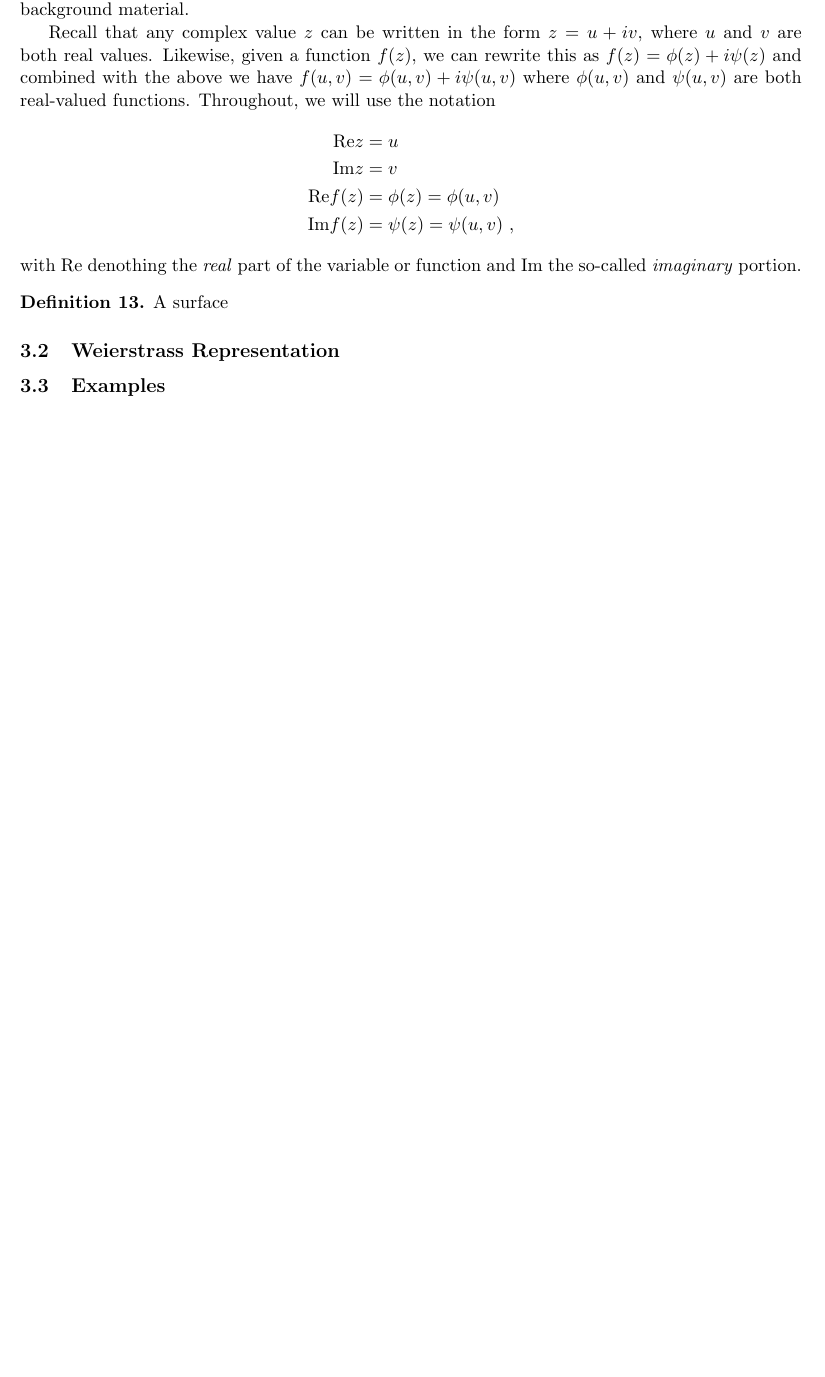
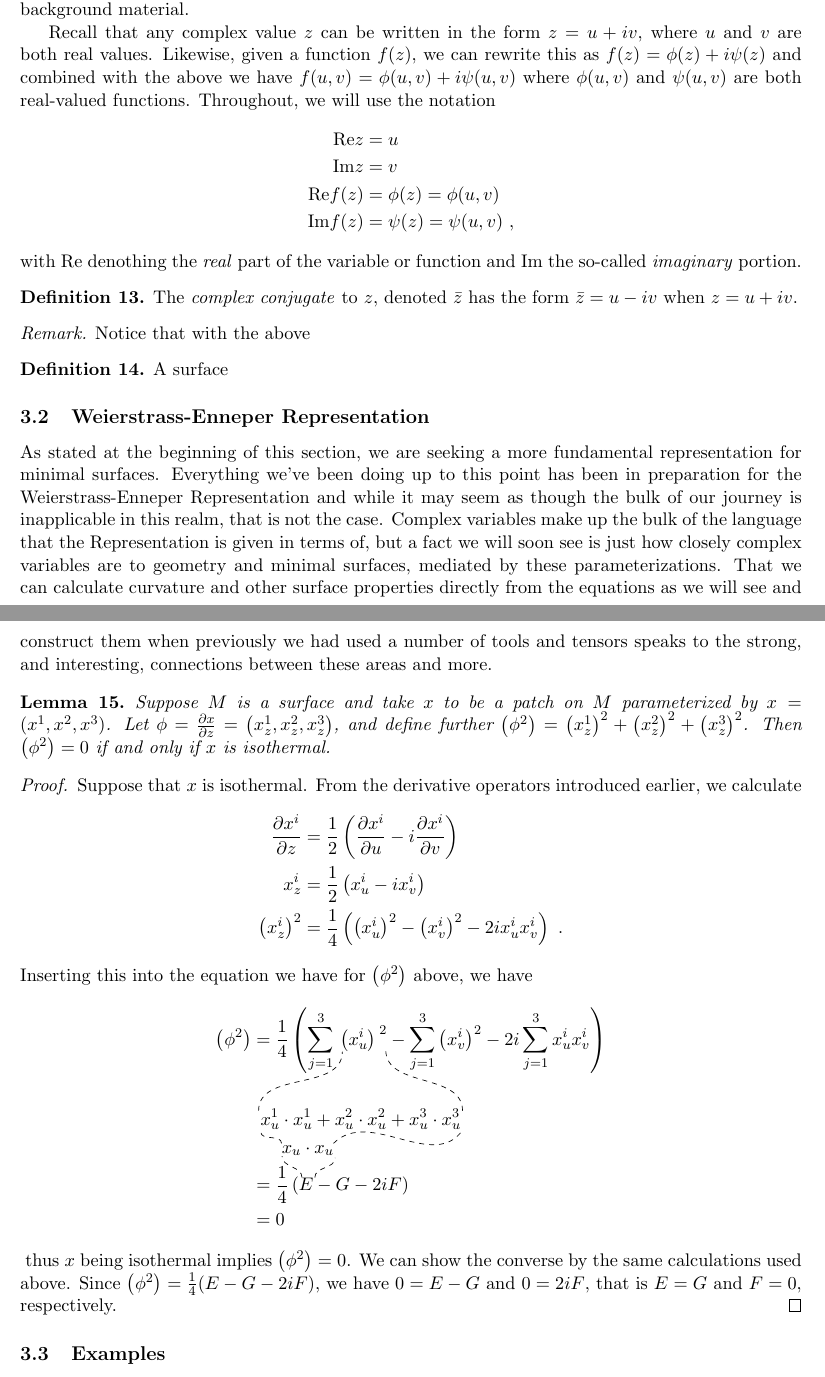
Before and after one commit to chrahunt/honors-thesis, a LaTeX thesis (thesis.tex, which reads section3.tex): part of page 12 of 13 before the commit and two parts of pages 12 and 13 of 14 after it, the two joined at a grey line, cut so that both start at the same text, the shorter picture padded with empty space. Compiled offline with pdfLaTeX.

Commit message:
Expand Weierstrass section.

```diff
--- a/section3.tex
+++ b/section3.tex
@@ -21,13 +22,32 @@
   \end{align*}
   with $\Re$ denothing the \emph{real} part of the variable or function and $\Im$ the so-called \emph{imaginary} portion.
 
-  % TODO: Holomorphic equation
+  % TODO: zbar
+  \begin{defn}
+    The \emph{complex conjugate} to $z$, denoted $\bar{z}$ has the form $\bar{z} = u - i v$ when $z = u + iv$.
+  \end{defn}
+
+  % TODO: u and v in terms of z and zbar
+  \begin{unno_rem}
+    Notice that with the above
+  \end{unno_rem}
+
+
+  % TODO: Complex calculations
+
+  % TODO: Wirtinger derivatives
+
+  % TODO: Holomorphic functions in terms of derivative
+
+  % TODO: Holomorphic functions in terms of zbar derivative = 0
 
   % TODO: Harmonic functions
+
   % TODO: Harmonic function definition
+
   % TODO: Harmonic conjugates
 
-  % TODO: briefly mention isothermal parameters
+  % TODO: Triangle notation
 
   % TODO: Corr 4.5.7
 
@@ -36,6 +56,42 @@
     A surface
   \end{defn}
 
-\subsection{Weierstrass Representation}
-  % TODO: Build first method
+\subsection{Weierstrass-Enneper Representation}
+  % TODO: Introduction and restriction to an isothermal minimal patch
+  As stated at the beginning of this section, we are seeking a more fundamental representation for minimal surfaces. Everything we've been doing up to this point has been in preparation for the Weierstrass-Enneper Representation and while it may seem as though the bulk of our journey is inapplicable in this realm, that is not the case. Complex variables make up the bulk of the language that the Representation is given in terms of, but a fact we will soon see is just how closely complex variables are to geometry and minimal surfaces, mediated by these parameterizations. That we can calculate curvature and other surface properties directly from the equations as we will see and construct them when previously we had used a number of tools and tensors speaks to the strong, and interesting, connections between these areas and more.
+
+  % TODO: Derivation of requirements for \phi
+  \begin{lem}
+    Suppose $M$ is a surface and take $x$ to be a patch on $M$ parameterized by $x = (x^1, x^2, x^3)$. Let $\phi = \frac{\del x}{\del z} = \left(x_z^1, x_z^2, x_z^3\right)$, and define further $\left(\phi^2\right) = \left(x_z^1\right)^2 + \left(x_z^2\right)^2 + \left(x_z^3\right)^2$. Then $\left(\phi^2\right) = 0$ if and only if $x$ is isothermal.
+  \end{lem}
+  \begin{proof}
+    Suppose that $x$ is isothermal. From the derivative operators introduced earlier, we calculate
+    \begin{align*}
+      \frac{\del x^i}{\del z} &= \frac{1}{2}\left(\frac{\del x^i}{\del u} - i\frac{\del x^i}{\del v}\right)\\
+      x^i_z &= \frac{1}{2}\left(x^i_u - ix^i_v\right)\\
+      \left(x^i_z\right)^2 &= \frac{1}{4}\left(\left(x_u^i\right)^2 - \left(x_v^i\right)^2 - 2ix_u^ix_v^i\right) \ .
+    \end{align*}
+    Inserting this into the equation we have for $\left(\phi^2\right)$ above, we have
+    \begin{align*}
+      \left(\phi^2\right) &= \frac{1}{4}\left(\sum_{j = 1}^3 {\tikzmark{tleft}{}\left(x_u^i\right)\tikzmark{tright}{}}^2 - \sum_{j = 1}^3 \left(x_v^i\right)^2 - 2i\sum_{j = 1}^3 x_u^i x_v^i\right)\\
+      &\\
+      &\,\,\,\tikzmark{nleft}{}x_u^1\cdot x_u^1 + x_u^2\cdot x_u^2 + x_u^3\cdot x_u^3\tikzmark{nright}{}\\
+      &\,\,\,\,\,\,\,\,\,\,\tikzmark{nnleft}{}x_u \cdot x_u\tikzmark{nnright}{}\\
+      &= \frac{1}{4}\left(\tikzmark{bleft}{}E\tikzmark{bright}{} - G - 2iF\right)\\
+      &= 0
+    \end{align*}
+    \tikz[overlay,remember picture] {
+      \draw[-,dashed] ([yshift=5pt,xshift=-5pt]nleft.north east) to[out=90,in=270] ([xshift=7pt,yshift=0pt]tleft.south west);
+      \draw[-,dashed] ([yshift=5pt,xshift=-3pt]nright.north east) to[out=90,in=270] ([xshift=0pt,yshift=1pt]tright.south east);
+      \draw[-,dashed] ([yshift=2pt,xshift=-4pt]nnleft.north east) to[out=90,in=270] ([xshift=4pt,yshift=0pt]nleft.south west);
+      \draw[-,dashed] ([yshift=2pt,xshift=-4pt]nnright.north east) to[out=45,in=235] ([xshift=-3pt,yshift=1pt]nright.south east);
+      \draw[-,dashed] ([yshift=4pt,xshift=-2pt]bleft.north east) to[out=90,in=270] ([xshift=4pt,yshift=2pt]nnleft.south west);
+      \draw[-,dashed] ([yshift=4pt,xshift=-3pt]bright.north east) to[out=90,in=270] ([xshift=-3pt,yshift=1pt]nnright.south east);
+    }
+    thus $x$ being isothermal implies $\left(\phi^2\right) = 0$. We can show the converse by the same calculations used above. Since $\left(\phi^2\right) = \frac{1}{4}(E - G - 2iF)$, we have $0 = E - G$ and $0 = 2iF$, that is $E = G$ and $F = 0$, respectively.
+  \end{proof}
+
+  % TODO: WE definition
+
+  % TODO:
 \subsection{Examples}
--- a/thesis.tex
+++ b/thesis.tex
@@ -67,9 +65,18 @@
 \renewcommand{\Re}{\text{Re}}
 \renewcommand{\Im}{\text{Im}}
 
+% Other commands.
 \newcommand{\buildset}[2]{\left\{#1\;\middle\vert\;#2\right\}}
 
+%%%%%%%%%%%%%%
+%% Graphics %%
+%%%%%%%%%%%%%%
+
+% Section 3 graphic.
+\renewcommand{\tikzmark}[2]{\tikz[overlay,remember picture,baseline=(#1.base)] \node (#1) {#2};}
+
 \graphicspath{ {/figures/} }
+
 \begin{document}
 
 %%%%%%%%%%%%%%%%
```
Also changed, not shown: section1.tex (+6 -4 lines), section2.tex (+1 -1 lines), section3.tex (5 more changed lines), thesis.tex (16 more changed lines).
